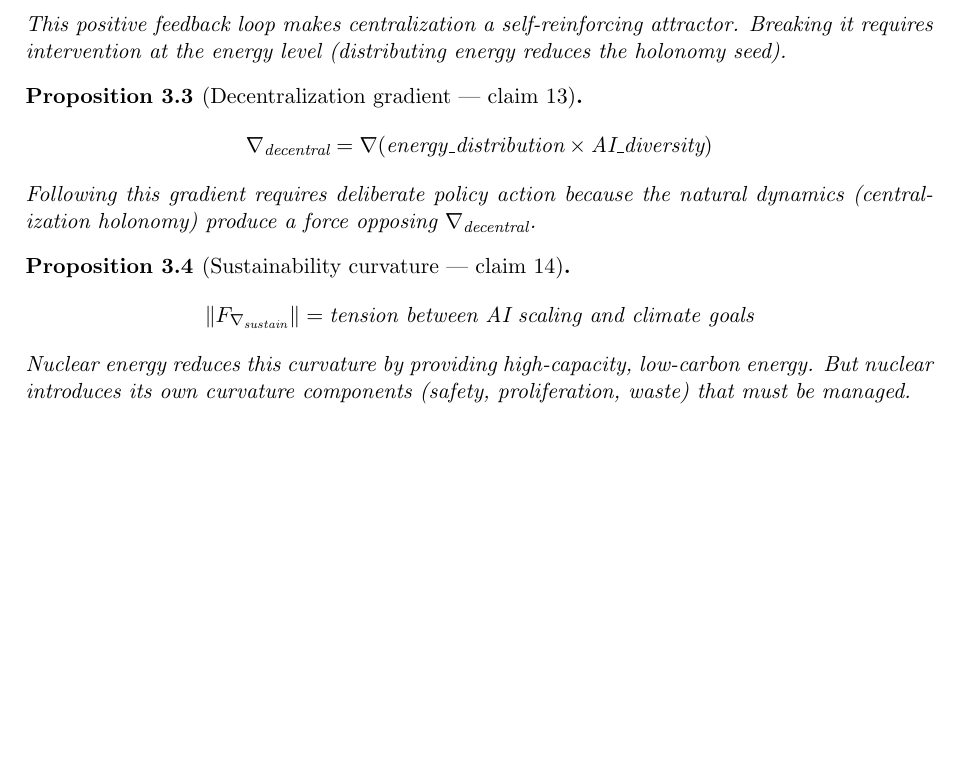
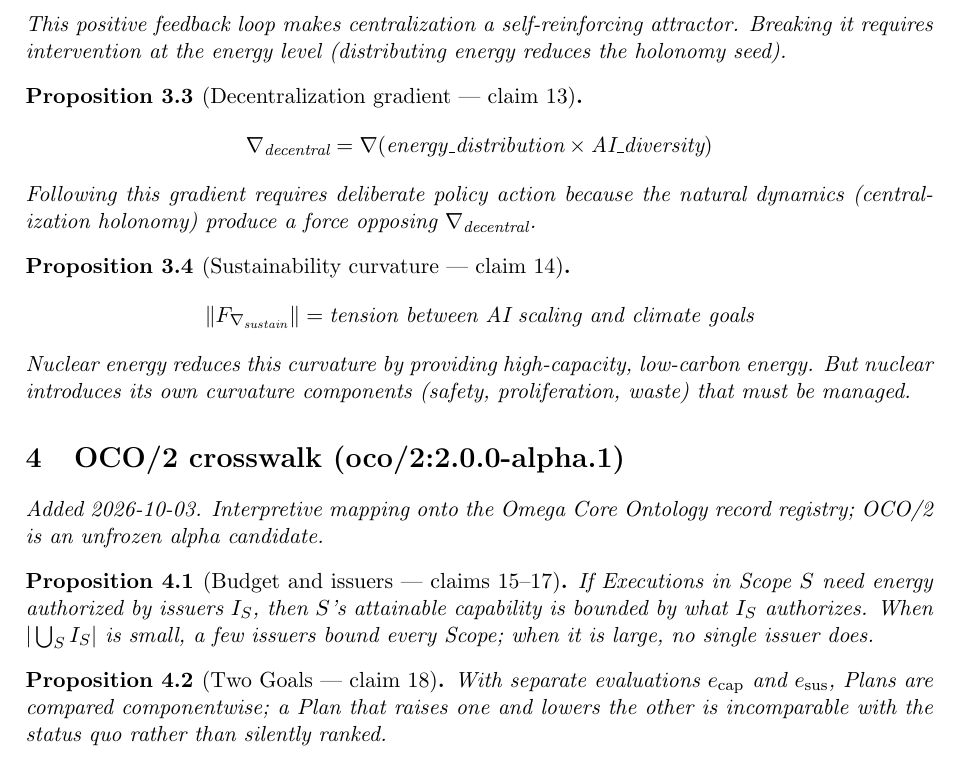
Before and after one commit to bgoertzel-sing/hyperseed-formalizations, a LaTeX paper (substack/2026-03-03-where-energy-and-ai-wars-collide/formalization.tex): part of page 2 of 2, cut so that both start at the same text, the shorter picture padded with empty space. Compiled offline with pdfLaTeX.

Commit message:
Add OCO/2 crosswalk to where-energy-and-ai-wars-collide

```diff
--- a/substack/2026-03-03-where-energy-and-ai-wars-collide/formalization.tex
+++ b/substack/2026-03-03-where-energy-and-ai-wars-collide/formalization.tex
@@ -125,4 +125,19 @@ low-carbon energy. But nuclear introduces its own curvature components
 (safety, proliferation, waste) that must be managed.
 \end{proposition}
 
+
+
+%======================================================================
+\section{OCO/2 crosswalk (oco/2:2.0.0-alpha.1)}
+\emph{Added 2026-10-03. Interpretive mapping onto the Omega Core Ontology
+record registry; OCO/2 is an unfrozen alpha candidate.}
+
+\begin{proposition}[Budget and issuers --- claims 15--17]
+If Executions in Scope $S$ need energy authorized by issuers $I_S$, then $S$'s attainable capability is bounded by what $I_S$ authorizes. When $|\bigcup_S I_S|$ is small, a few issuers bound every Scope; when it is large, no single issuer does.
+\end{proposition}
+
+\begin{proposition}[Two Goals --- claim 18]
+With separate evaluations $e_{\mathrm{cap}}$ and $e_{\mathrm{sus}}$, Plans are compared componentwise; a Plan that raises one and lowers the other is incomparable with the status quo rather than silently ranked.
+\end{proposition}
+
 \end{document}
```
Also changed, not shown: substack/2026-03-03-where-energy-and-ai-wars-collide/claims.md (+10 -0 lines), substack/2026-03-03-where-energy-and-ai-wars-collide/README.md, 1 other file.
